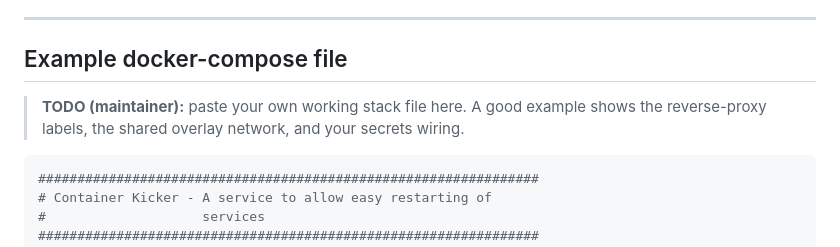
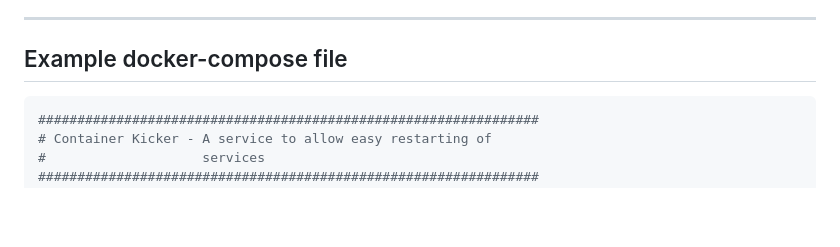
Before and after one commit to RichardPriddy/container-kicker, a Markdown page: README.md, the part around the change. GitHub-like rendering; blank space fills up the shorter version.

````diff
--- a/README.md
+++ b/README.md
@@ -231,8 +231,6 @@ docker service update --force --with-registry-auth \
 ---
 
 ## Example docker-compose file
-
-> **TODO (maintainer):** paste your own working stack file here. A good example shows the reverse-proxy labels, the shared overlay network, and your secrets wiring.
 
 ```yaml
 ################################################################
````
